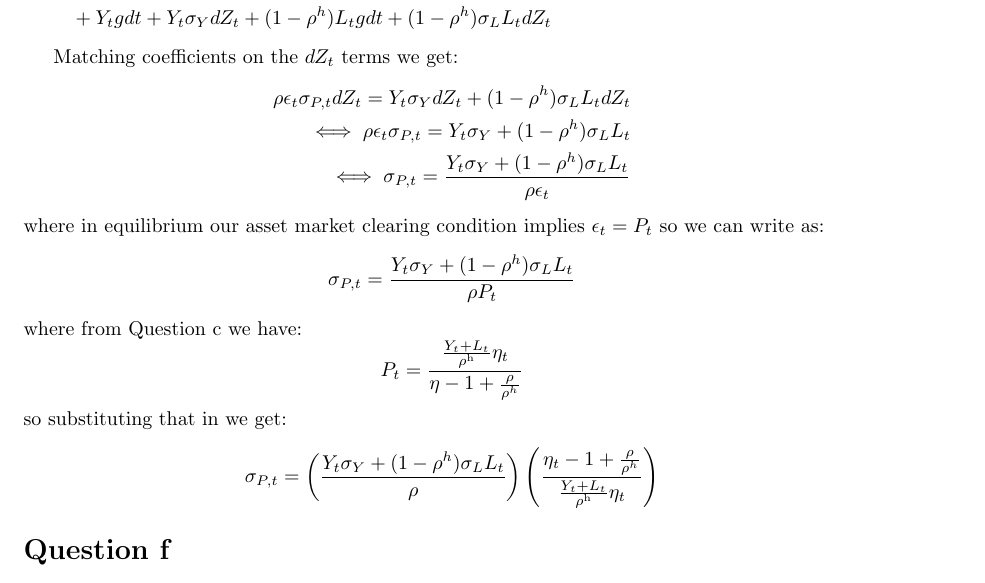
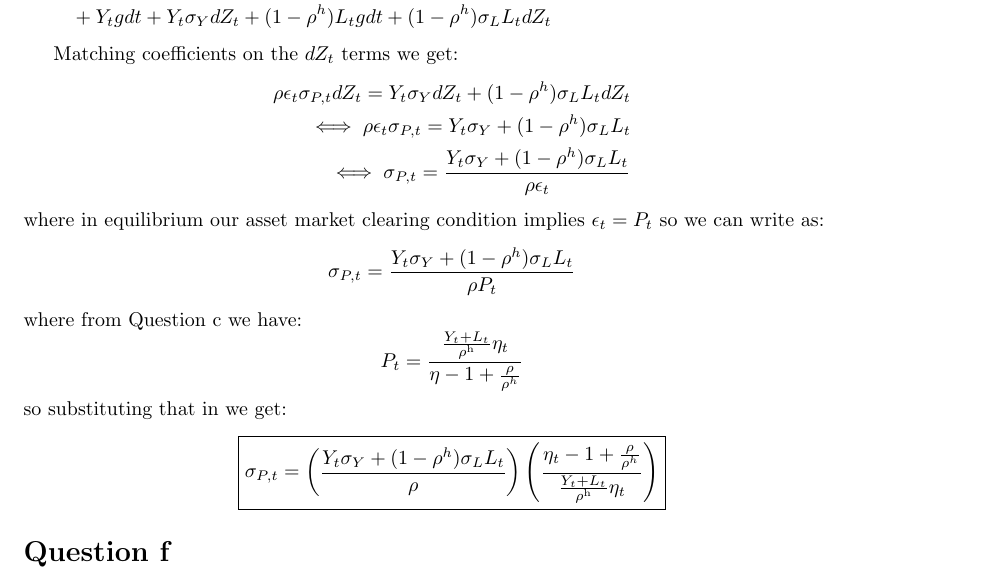
Before and after one commit to cindyhub/Macrofinance-Pset-3, a LaTeX problem sheet (Macrofinance-Pset-3.tex): part of page 4 of 4, cut so that both start at the same text. Compiled offline with pdfLaTeX.

Commit message:
oop one more thing

```diff
--- a/Macrofinance-Pset-3.tex
+++ b/Macrofinance-Pset-3.tex
@@ -217,7 +217,7 @@ Under the goods market clearing condition we have (where per the email exchange
     \]
     so substituting that in we get:
     \[
-        \sigma_{P, t} = \left(\frac{Y_t \sigma_Y + (1 - \rho^h) \sigma_L L_t}{\rho}\right) \left(\frac{\eta_t - 1 + \frac{\rho}{\rho^h}}{\frac{Y_{t} + L_t}{\rho^{\mathrm{h}}}\eta_t} \right)
+        \boxed{\sigma_{P, t} = \left(\frac{Y_t \sigma_Y + (1 - \rho^h) \sigma_L L_t}{\rho}\right) \left(\frac{\eta_t - 1 + \frac{\rho}{\rho^h}}{\frac{Y_{t} + L_t}{\rho^{\mathrm{h}}}\eta_t} \right)}
     \]
 
 % \[
```
Also changed, not shown: Macrofinance-Pset-3.pdf, 3 other files.
